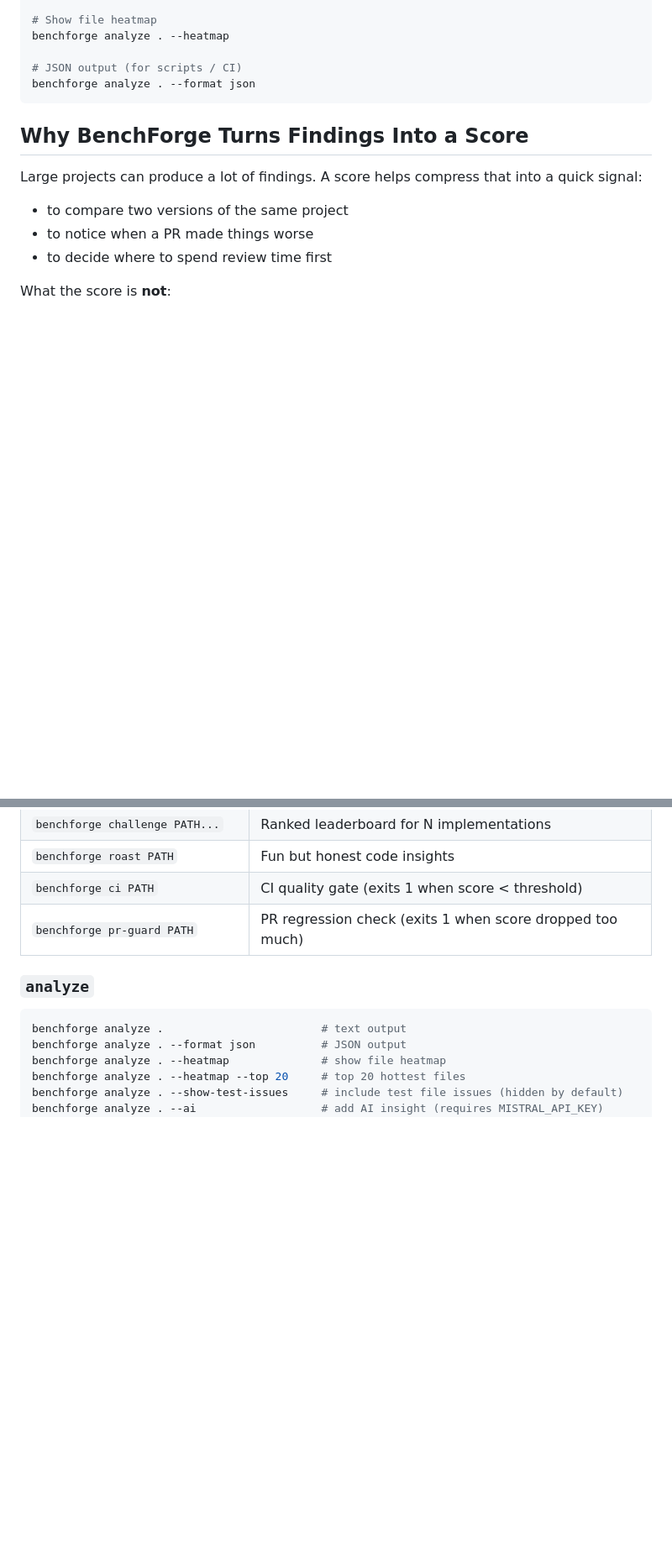
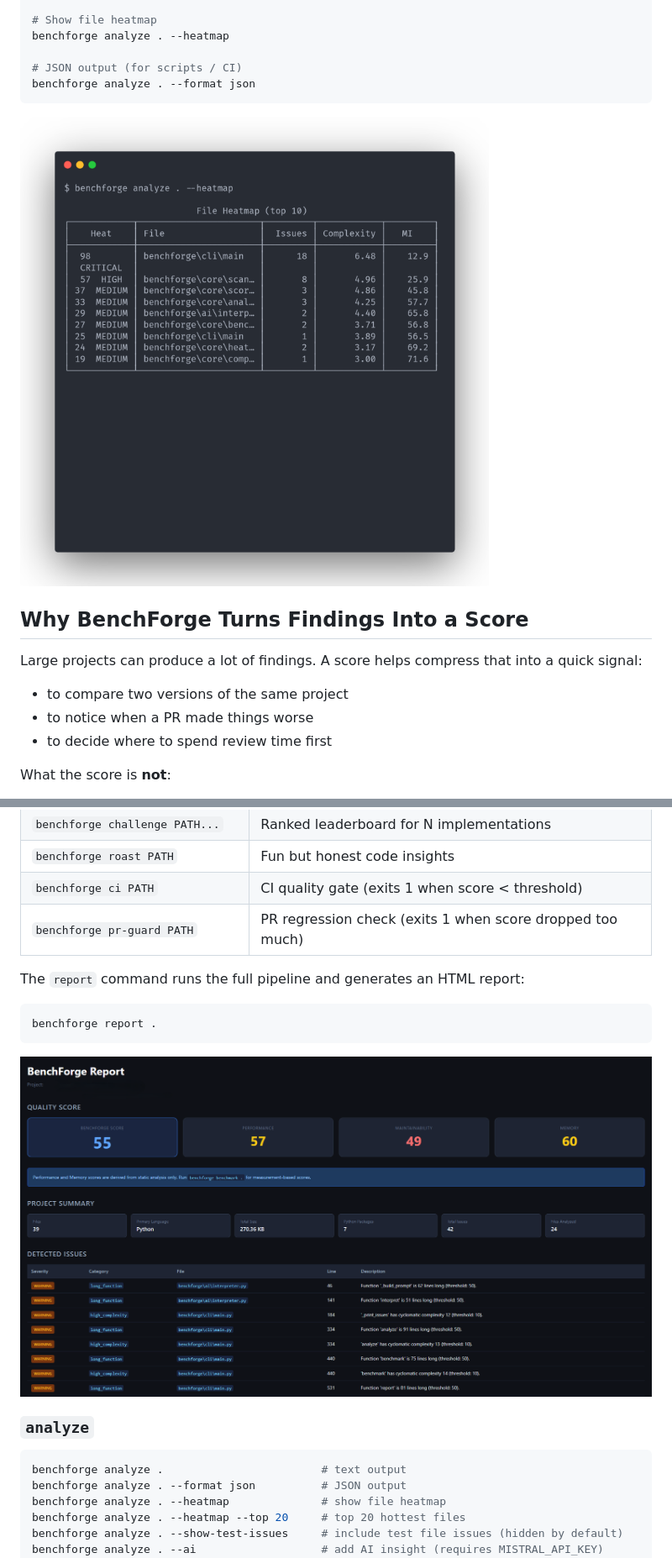
Before and after one commit to tlucekP/benchforge, a Markdown page: README.md, 2 parts joined by grey strips. Shown at 84% size. GitHub-like rendering; pictures changed too: assets/screenshots/heatmap.png (added), assets/screenshots/html_report.png (added); blank space fills up the shorter version.

````diff
--- a/README.md
+++ b/README.md
@@ -94,6 +90,8 @@ benchforge analyze . --heatmap
 # JSON output (for scripts / CI)
 benchforge analyze . --format json
 ```
+
+![BenchForge file heatmap](assets/screenshots/heatmap.png)
 
 ## Why BenchForge Turns Findings Into a Score
 
@@ -190,6 +188,14 @@ Want the detailed memory methodology? See [`docs/scoring.md`](docs/scoring.md).
 | `benchforge ci PATH` | CI quality gate (exits 1 when score < threshold) |
 | `benchforge pr-guard PATH` | PR regression check (exits 1 when score dropped too much) |
 
+The `report` command runs the full pipeline and generates an HTML report:
+
+```bash
+benchforge report .
+```
+
+![BenchForge HTML report](assets/screenshots/html_report.png)
+
 ### `analyze`
 
 ```bash
````
Also changed, not shown: other parts of README.md (+3 -20 lines), assets/screenshots/analyze_cli.png (added), assets/screenshots/challenge.png (added).
